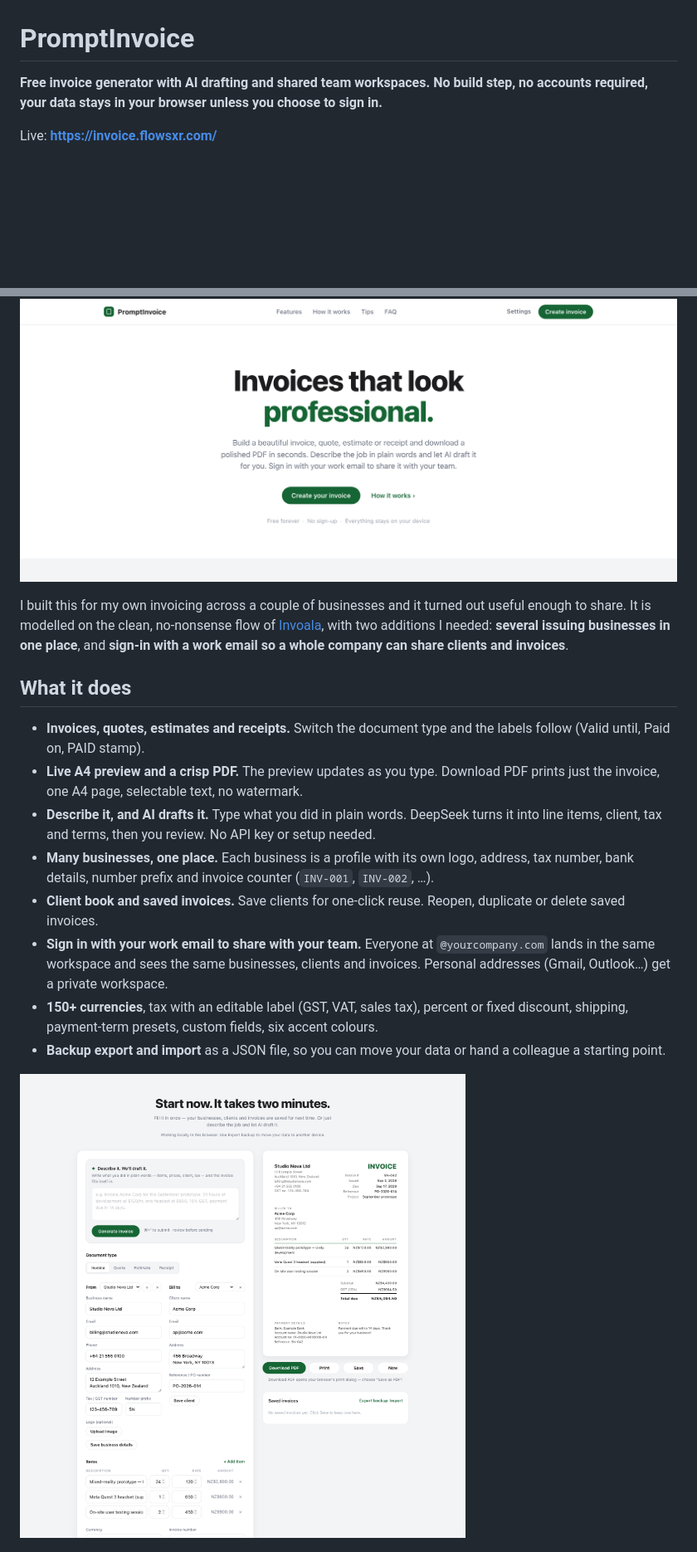
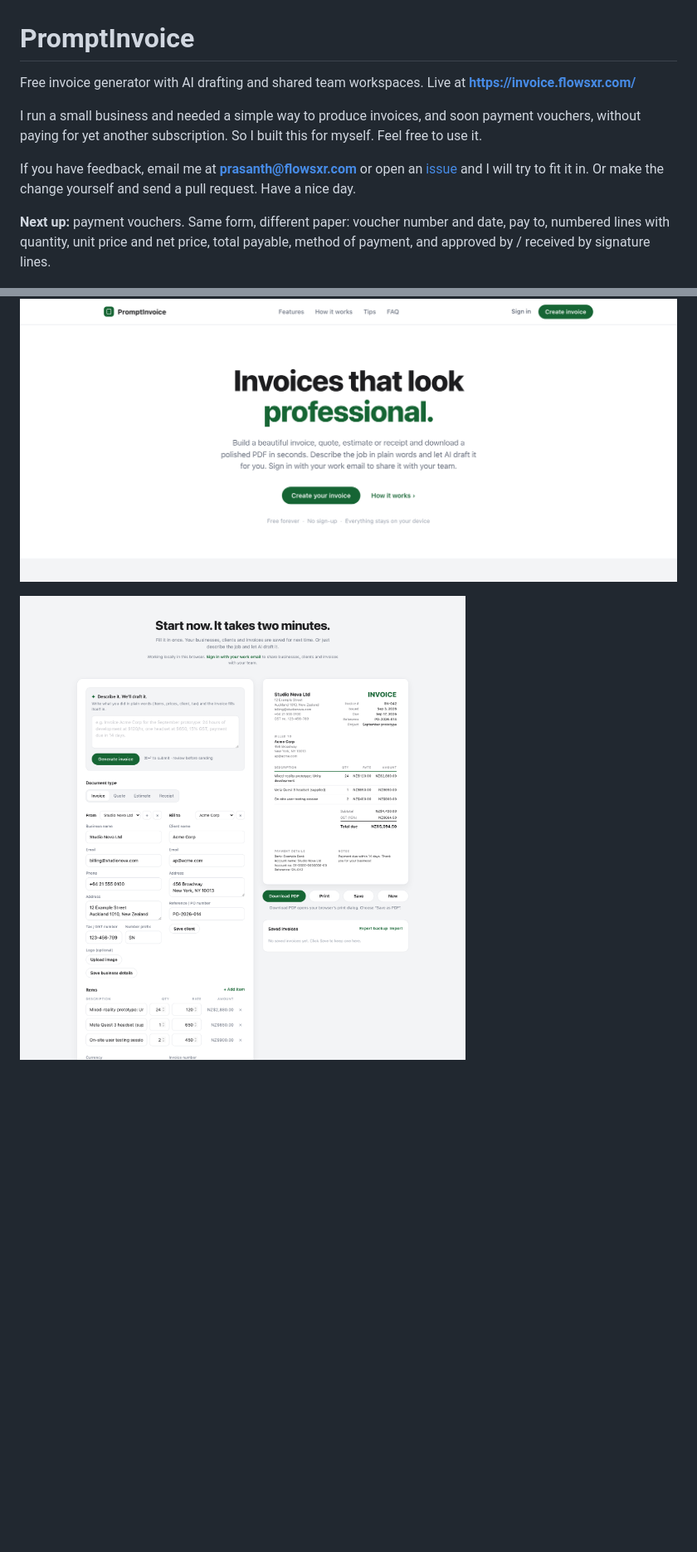
Before and after one commit to prasanthsasikumar/PromptInvoice, a Markdown page: README.md, 2 parts joined by grey strips. Shown at 83% size. Rendered like a GitHub page; pictures changed too: docs/screenshots/generator.png, docs/screenshots/hero.png; blank space fills up the shorter version.

```diff
--- a/README.md
+++ b/README.md
@@ -1,23 +1,14 @@
 # PromptInvoice
 
-**Free invoice generator with AI drafting and shared team workspaces. No build step, no accounts required, your data stays in your browser unless you choose to sign in.**
+Free invoice generator with AI drafting and shared team workspaces. Live at **https://invoice.flowsxr.com/**
 
-Live: **https://invoice.flowsxr.com/**
+I run a small business and needed a simple way to produce invoices, and soon payment vouchers, without paying for yet another subscription. So I built this for myself. Feel free to use it.
+
+If you have feedback, email me at **prasanth@flowsxr.com** or open an [issue](https://github.com/prasanthsasikumar/PromptInvoice/issues) and I will try to fit it in. Or make the change yourself and send a pull request. Have a nice day.
+
+**Next up:** payment vouchers. Same form, different paper: voucher number and date, pay to, numbered lines with quantity, unit price and net price, total payable, method of payment, and approved by / received by signature lines.
 
 ![PromptInvoice hero](docs/screenshots/hero.png)
-
-I built this for my own invoicing across a couple of businesses and it turned out useful enough to share. It is modelled on the clean, no-nonsense flow of [Invoala](https://www.invoala.com/), with two additions I needed: **several issuing businesses in one place**, and **sign-in with a work email so a whole company can share clients and invoices**.
-
-## What it does
-
-- **Invoices, quotes, estimates and receipts.** Switch the document type and the labels follow (Valid until, Paid on, PAID stamp).
-- **Live A4 preview and a crisp PDF.** The preview updates as you type. Download PDF prints just the invoice, one A4 page, selectable text, no watermark.
-- **Describe it, and AI drafts it.** Type what you did in plain words. DeepSeek turns it into line items, client, tax and terms, then you review. No API key or setup needed.
-- **Many businesses, one place.** Each business is a profile with its own logo, address, tax number, bank details, number prefix and invoice counter (`INV-001`, `INV-002`, …).
-- **Client book and saved invoices.** Save clients for one-click reuse. Reopen, duplicate or delete saved invoices.
-- **Sign in with your work email to share with your team.** Everyone at `@yourcompany.com` lands in the same workspace and sees the same businesses, clients and invoices. Personal addresses (Gmail, Outlook…) get a private workspace.
-- **150+ currencies**, tax with an editable label (GST, VAT, sales tax), percent or fixed discount, shipping, payment-term presets, custom fields, six accent colours.
-- **Backup export and import** as a JSON file, so you can move your data or hand a colleague a starting point.
 
 ![Generator with live preview](docs/screenshots/generator.png)
 
```
Also changed, not shown: other parts of README.md (+25 -68 lines), docs/screenshots/full-page.png, docs/screenshots/invoice-preview.png, 1 other file.
